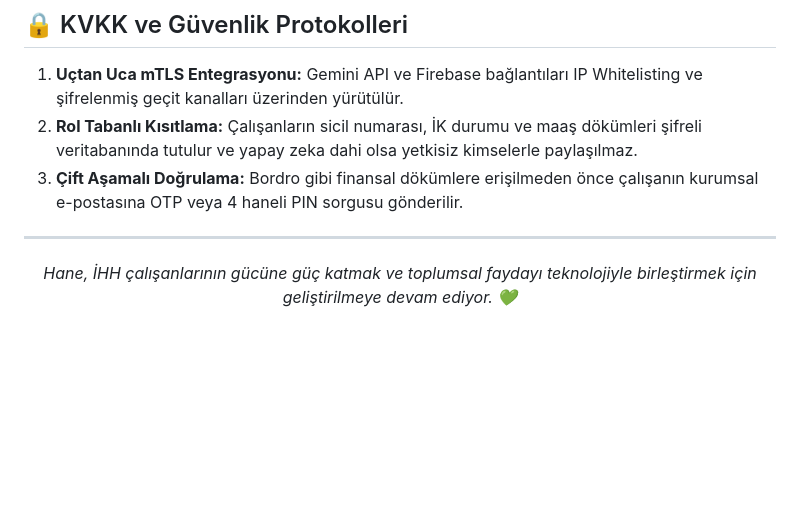
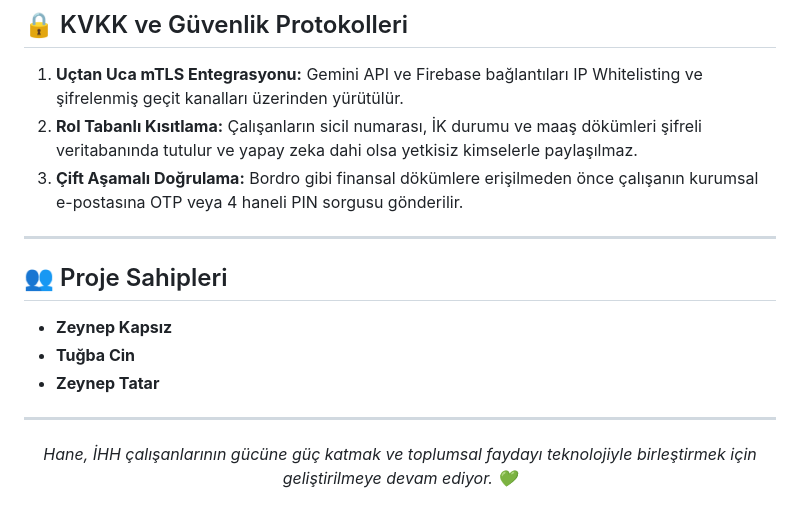
Before and after one commit to zeynepttr/Teksas, a Markdown page: README.md, the part around the change. Rendered like a GitHub page; blank space fills up the shorter version.

Commit message:
read me eklendi

```diff
--- a/README.md
+++ b/README.md
@@ -150,6 +150,14 @@ Platformun mobil cihazlarda çalışmasının yanı sıra, İK uzmanları için
 
 ---
 
+## 👥 Proje Sahipleri
+
+*   **Zeynep Kapsız**
+*   **Tuğba Cin**
+*   **Zeynep Tatar**
+
+---
+
 <p align="center">
   <i>Hane, İHH çalışanlarının gücüne güç katmak ve toplumsal faydayı teknolojiyle birleştirmek için geliştirilmeye devam ediyor. 💚</i>
 </p>
```
